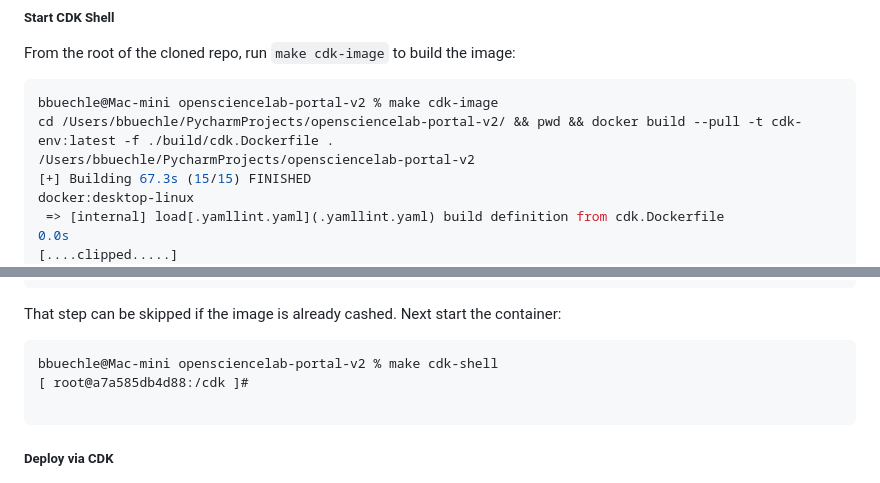
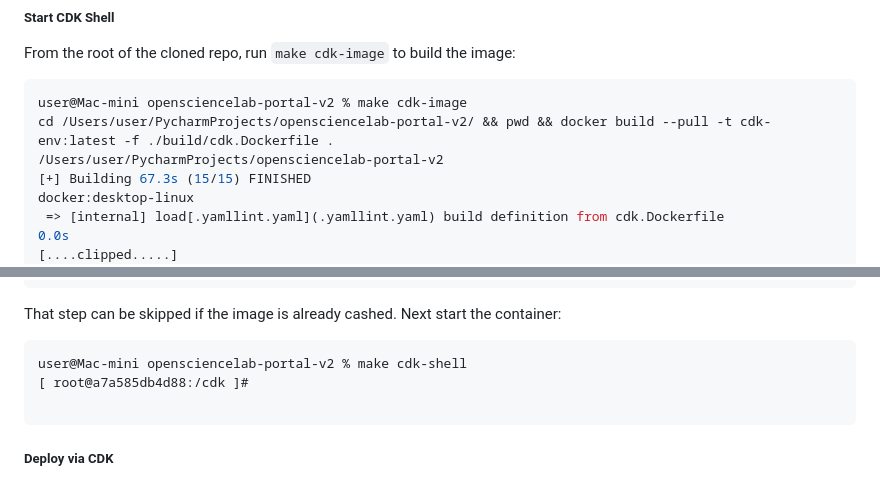
Before and after one commit to ASFOpenSARlab/opensciencelab-portal-v2, a Markdown page: README.md, 2 parts joined by grey strips. Drawn GitHub-style.

Commit message:
remove my username

````diff
--- a/README.md
+++ b/README.md
@@ -46,9 +46,9 @@ automagically populated into the dockerized build/deploy environment
 
 From the root of the cloned repo, run `make cdk-image` to build the image:
 ```shell
-bbuechle@Mac-mini opensciencelab-portal-v2 % make cdk-image
-cd /Users/bbuechle/PycharmProjects/opensciencelab-portal-v2/ && pwd && docker build --pull -t cdk-env:latest -f ./build/cdk.Dockerfile .
-/Users/bbuechle/PycharmProjects/opensciencelab-portal-v2
+user@Mac-mini opensciencelab-portal-v2 % make cdk-image
+cd /Users/user/PycharmProjects/opensciencelab-portal-v2/ && pwd && docker build --pull -t cdk-env:latest -f ./build/cdk.Dockerfile .
+/Users/user/PycharmProjects/opensciencelab-portal-v2
 [+] Building 67.3s (15/15) FINISHED                                                                                                                                               docker:desktop-linux
  => [internal] load[.yamllint.yaml](.yamllint.yaml) build definition from cdk.Dockerfile                                                                                                                                          0.0s
 [....clipped.....]                                                                                                                                0.7s
@@ -62,7 +62,7 @@ cd /Users/bbuechle/PycharmProjects/opensciencelab-portal-v2/ && pwd && docker bu
 That step can be skipped if the image is already cashed. Next start the container:
 
 ```shell
-bbuechle@Mac-mini opensciencelab-portal-v2 % make cdk-shell
+user@Mac-mini opensciencelab-portal-v2 % make cdk-shell
 [ root@a7a585db4d88:/cdk ]#
 
 ```
````
